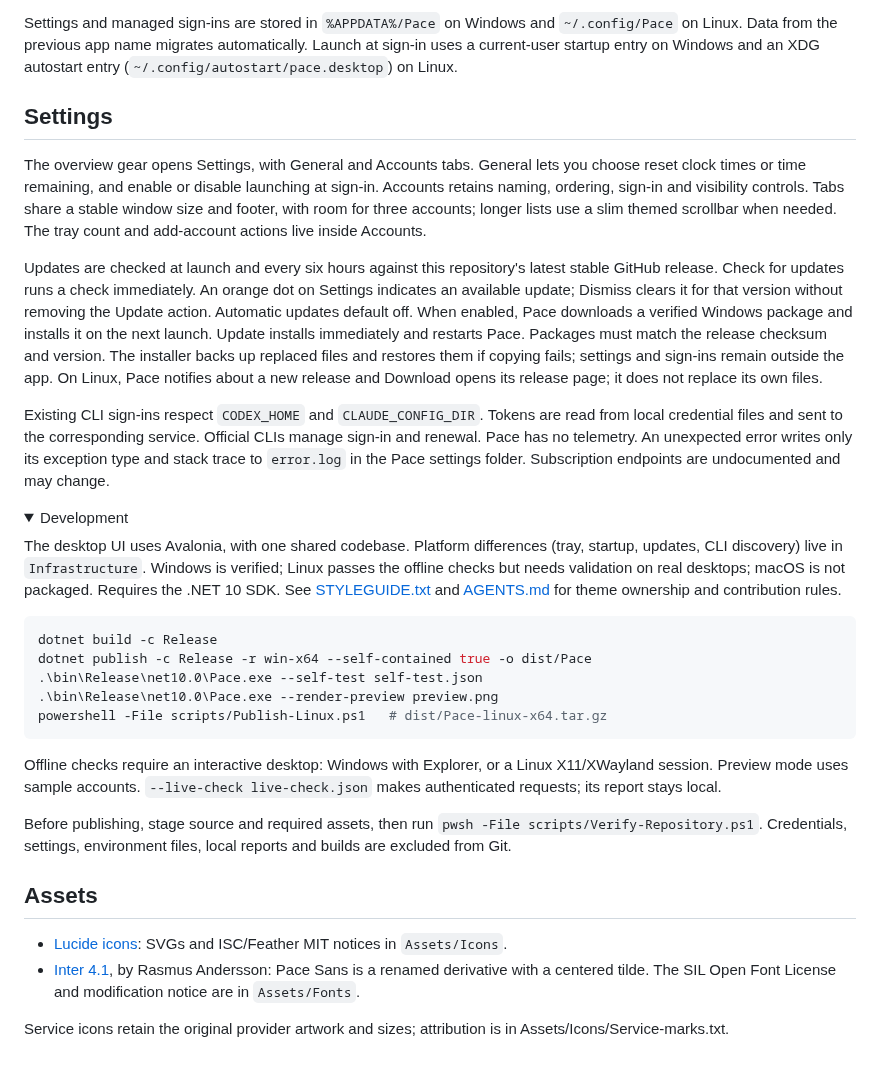
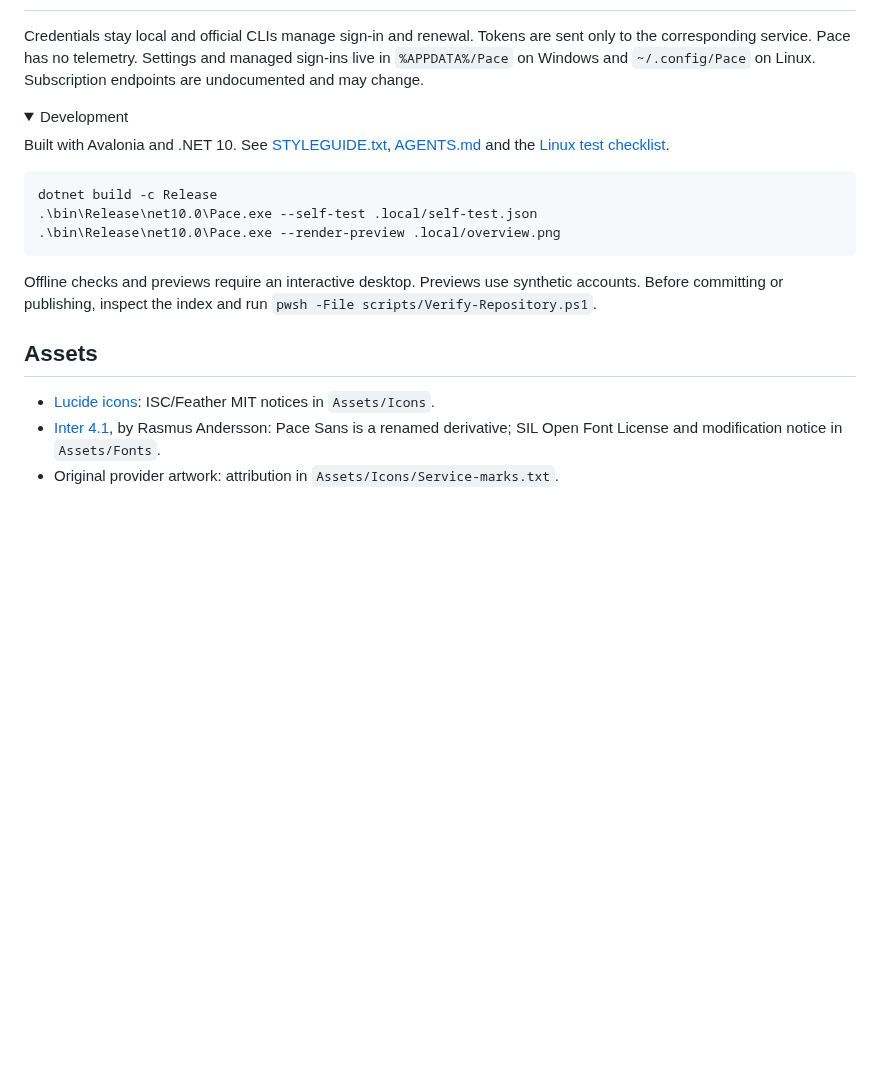
Before and after one commit to mweint/Pace, a Markdown page: README.md, the part around one of its changes. Drawn GitHub-style; folded sections open; blank space fills up the shorter version.

````diff
--- a/README.md
+++ b/README.md
@@ -97,69 +46,22 @@ limit resets. It cannot be dismissed. Details and the tray icon have no dots.
-Settings and managed sign-ins are stored in `%APPDATA%/Pace` on Windows and
-`~/.config/Pace` on Linux. Data from the previous app name migrates automatically.
-Launch at sign-in uses a current-user startup entry on Windows and an XDG autostart
-entry (`~/.config/autostart/pace.desktop`) on Linux.
-
-## Settings
-
-The overview gear opens Settings, with General and Accounts tabs. General lets
-you choose reset clock times or time remaining, and enable or disable launching at
-sign-in. Accounts retains naming, ordering, sign-in and visibility controls.
-Tabs share a stable window size and footer, with room for three accounts;
-longer lists use a slim themed scrollbar when needed. The
-tray count and add-account actions live inside Accounts.
-
-Updates are checked at launch and every six hours against this repository's
-latest stable GitHub release. Check for updates runs a check immediately.
-An orange dot on Settings indicates an available update; Dismiss clears it for
-that version without removing the Update action. Automatic updates default off.
-When enabled, Pace downloads a verified Windows package and installs it on the
-next launch. Update installs immediately and restarts Pace. Packages must match
-the release checksum and version. The installer backs up replaced files and
-restores them if copying fails; settings and sign-ins remain outside the app.
-On Linux, Pace notifies about a new release and Download opens its release page;
-it does not replace its own files.
-
-Existing CLI sign-ins respect `CODEX_HOME` and `CLAUDE_CONFIG_DIR`. Tokens are read
-from local credential files and sent to the corresponding service. Official CLIs
-manage sign-in and renewal. Pace has no telemetry. An unexpected error writes only
-its exception type and stack trace to `error.log` in the Pace settings folder.
-Subscription endpoints are undocumented and may change.
+Credentials stay local and official CLIs manage sign-in and renewal. Tokens are sent only to the corresponding service. Pace has no telemetry. Settings and managed sign-ins live in `%APPDATA%/Pace` on Windows and `~/.config/Pace` on Linux. Subscription endpoints are undocumented and may change.
 
 <details>
 <summary>Development</summary>
 
-The desktop UI uses Avalonia, with one shared codebase. Platform differences (tray,
-startup, updates, CLI discovery) live in `Infrastructure`. Windows is verified; Linux
-passes the offline checks but needs validation on real desktops; macOS is not
-packaged. Requires the .NET 10 SDK. See
-[STYLEGUIDE.txt](STYLEGUIDE.txt) and [AGENTS.md](AGENTS.md) for theme ownership
-and contribution rules.
+Built with Avalonia and .NET 10. See [STYLEGUIDE.txt](STYLEGUIDE.txt), [AGENTS.md](AGENTS.md) and the [Linux test checklist](docs/linux-test-checklist.md).
 
 ```powershell
 dotnet build -c Release
-dotnet publish -c Release -r win-x64 --self-contained true -o dist/Pace
-.\bin\Release\net10.0\Pace.exe --self-test self-test.json
-.\bin\Release\net10.0\Pace.exe --render-preview preview.png
-powershell -File scripts/Publish-Linux.ps1   # dist/Pace-linux-x64.tar.gz
+.\bin\Release\net10.0\Pace.exe --self-test .local/self-test.json
+.\bin\Release\net10.0\Pace.exe --render-preview .local/overview.png
 ```
 
-Offline checks require an interactive desktop: Windows with Explorer, or a Linux
-X11/XWayland session. Preview mode
-uses sample accounts. `--live-check live-check.json` makes authenticated requests;
-its report stays local.
-
-Before publishing, stage source and required assets, then run
-`pwsh -File scripts/Verify-Repository.ps1`. Credentials, settings, environment files,
-local reports and builds are excluded from Git.
+Offline checks and previews require an interactive desktop. Previews use synthetic accounts. Before committing or publishing, inspect the index and run `pwsh -File scripts/Verify-Repository.ps1`.
 
 </details>
 
 ## Assets
 
-- [Lucide icons](https://github.com/lucide-icons/lucide/tree/main/icons): SVGs and
-  ISC/Feather MIT notices in `Assets/Icons`.
-- [Inter 4.1](https://github.com/rsms/inter/releases/tag/v4.1), by Rasmus Andersson:
-  Pace Sans is a renamed derivative with a centered tilde. The SIL Open Font
-  License and modification notice are in `Assets/Fonts`.
-
-Service icons retain the original provider artwork and sizes; attribution is in Assets/Icons/Service-marks.txt.
+- [Lucide icons](https://github.com/lucide-icons/lucide/tree/main/icons): ISC/Feather MIT notices in `Assets/Icons`.
+- [Inter 4.1](https://github.com/rsms/inter/releases/tag/v4.1), by Rasmus Andersson: Pace Sans is a renamed derivative; SIL Open Font License and modification notice in `Assets/Fonts`.
+- Original provider artwork: attribution in `Assets/Icons/Service-marks.txt`.
````
Also changed, not shown: other parts of README.md (+19 -70 lines), docs/screenshots/account-details.png, docs/screenshots/accounts.png, docs/screenshots/overview.png, docs/screenshots/settings.png, docs/screenshots/tray-hover.png, 2 other files.
